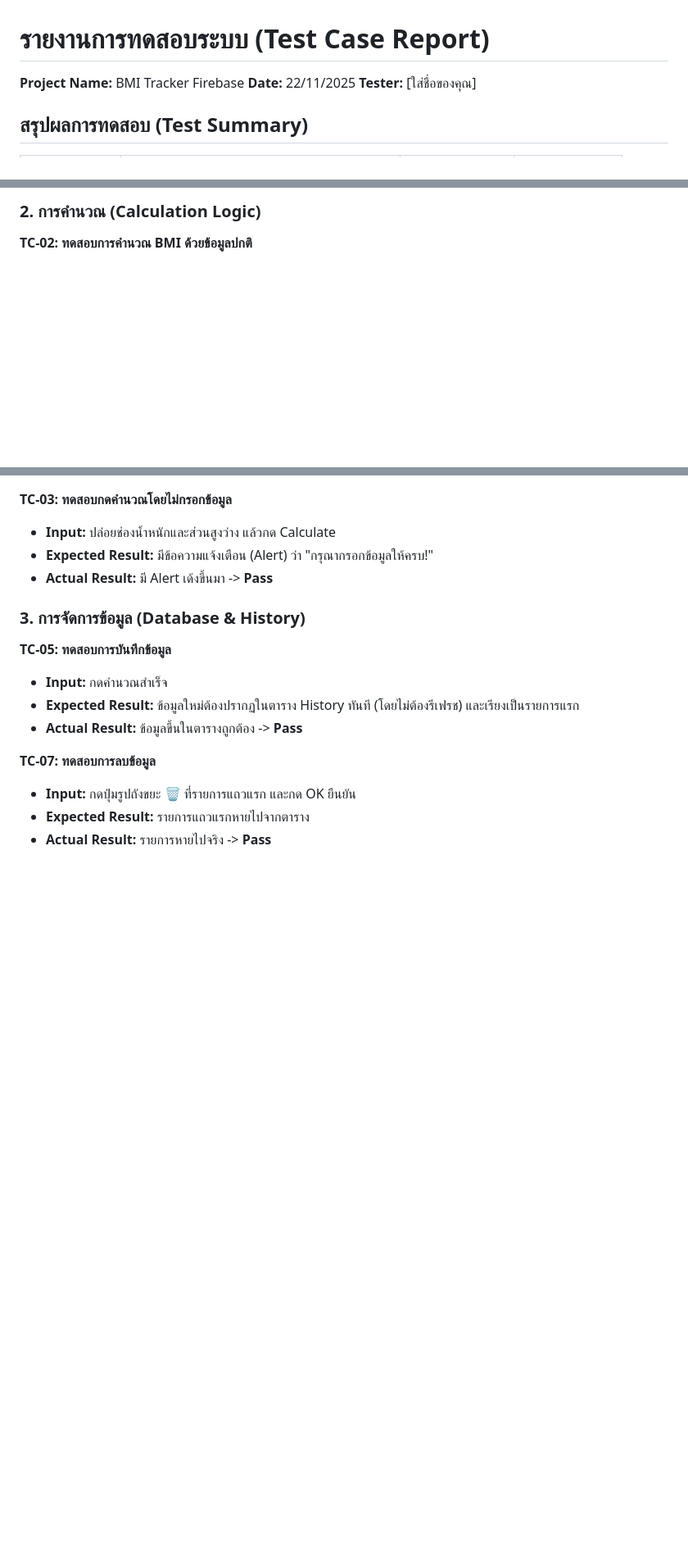
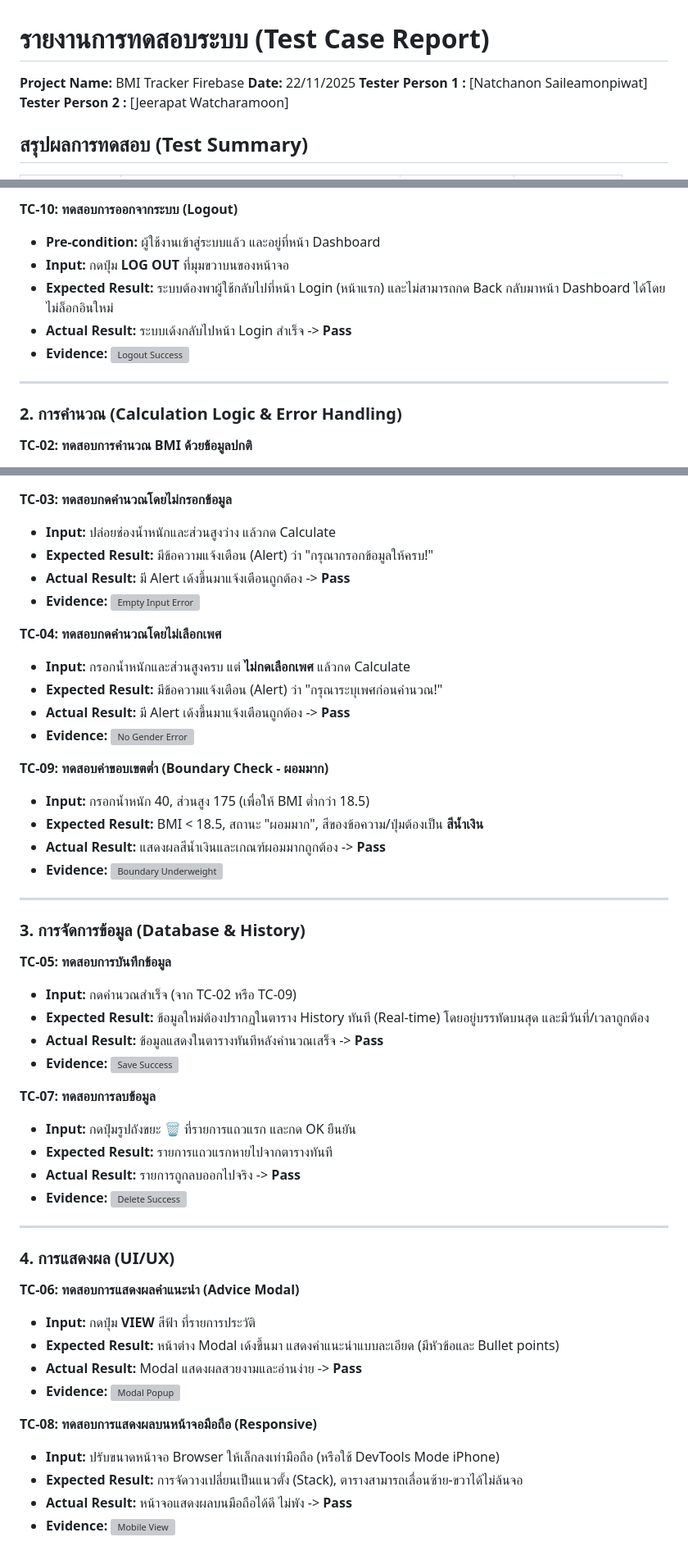
Before and after one commit to HyperDusXDeveloper/BMI-Tracker-Firebase, a Markdown page: 05_Testing/Test_Case_Report.md, 3 parts joined by grey strips. Shown: that part at 82% size. Rendered like a GitHub page; blank space fills up the shorter version; grey boxes are pictures that could not be loaded.

Commit message:
Revise test case report with new details
Updated tester names and modified test case details, including adding a logout test case and adjusting expected results for existing cases.

```diff
--- a/05_Testing/Test_Case_Report.md
+++ b/05_Testing/Test_Case_Report.md
@@ -1,7 +1,8 @@
 # รายงานการทดสอบระบบ (Test Case Report)
 **Project Name:** BMI Tracker Firebase
 **Date:** 22/11/2025
-**Tester:** [ใส่ชื่อของคุณ]
+**Tester Person 1 :** [Natchanon Saileamonpiwat]
+**Tester Person 2 :** [Jeerapat Watcharamoon]
 
 ## สรุปผลการทดสอบ (Test Summary)
 | Test Case ID | Description (รายละเอียดการทดสอบ) | Type (ประเภท) | Status (สถานะ) |
@@ -30,5 +34,15 @@
 
-### 2. การคำนวณ (Calculation Logic)
+**TC-10: ทดสอบการออกจากระบบ (Logout)**
+* **Pre-condition:** ผู้ใช้งานเข้าสู่ระบบแล้ว และอยู่ที่หน้า Dashboard
+* **Input:** กดปุ่ม **LOG OUT** ที่มุมขวาบนของหน้าจอ
+* **Expected Result:** ระบบต้องพาผู้ใช้กลับไปที่หน้า Login (หน้าแรก) และไม่สามารถกด Back กลับมาหน้า Dashboard ได้โดยไม่ล็อกอินใหม่
+* **Actual Result:** ระบบเด้งกลับไปหน้า Login สำเร็จ -> **Pass**
+* **Evidence:** ![Logout Success](Test_Evidence/TC-10_Logout_Success.png)
+
+---
+
+### 2. การคำนวณ (Calculation Logic & Error Handling)
+
 **TC-02: ทดสอบการคำนวณ BMI ด้วยข้อมูลปกติ**
 * **Input:** เพศ: Male, อายุ: 25, น้ำหนัก: 70, ส่วนสูง: 175
 * **Expected Result:** ได้ค่า BMI ประมาณ 22.9 และสถานะเป็น "Normal (ปกติ)" สีเขียว
@@ -37,15 +52,49 @@
 **TC-03: ทดสอบกดคำนวณโดยไม่กรอกข้อมูล**
 * **Input:** ปล่อยช่องน้ำหนักและส่วนสูงว่าง แล้วกด Calculate
 * **Expected Result:** มีข้อความแจ้งเตือน (Alert) ว่า "กรุณากรอกข้อมูลให้ครบ!"
-* **Actual Result:** มี Alert เด้งขึ้นมา -> **Pass**
+* **Actual Result:** มี Alert เด้งขึ้นมาแจ้งเตือนถูกต้อง -> **Pass**
+* **Evidence:** ![Empty Input Error](Test_Evidence/TC-03_Empty_Input_Error.png)
+
+**TC-04: ทดสอบกดคำนวณโดยไม่เลือกเพศ**
+* **Input:** กรอกน้ำหนักและส่วนสูงครบ แต่ **ไม่กดเลือกเพศ** แล้วกด Calculate
+* **Expected Result:** มีข้อความแจ้งเตือน (Alert) ว่า "กรุณาระบุเพศก่อนคำนวณ!"
+* **Actual Result:** มี Alert เด้งขึ้นมาแจ้งเตือนถูกต้อง -> **Pass**
+* **Evidence:** ![No Gender Error](Test_Evidence/TC-04_No_Gender_Error.png)
+
+**TC-09: ทดสอบค่าขอบเขตต่ำ (Boundary Check - ผอมมาก)**
+* **Input:** กรอกน้ำหนัก 40, ส่วนสูง 175 (เพื่อให้ BMI ต่ำกว่า 18.5)
+* **Expected Result:** BMI < 18.5, สถานะ "ผอมมาก", สีของข้อความ/ปุ่มต้องเป็น **สีน้ำเงิน**
+* **Actual Result:** แสดงผลสีน้ำเงินและเกณฑ์ผอมมากถูกต้อง -> **Pass**
+* **Evidence:** ![Boundary Underweight](Test_Evidence/TC-09_Boundary_Underweight.png)
+
+---
 
 ### 3. การจัดการข้อมูล (Database & History)
+
 **TC-05: ทดสอบการบันทึกข้อมูล**
-* **Input:** กดคำนวณสำเร็จ
-* **Expected Result:** ข้อมูลใหม่ต้องปรากฏในตาราง History ทันที (โดยไม่ต้องรีเฟรช) และเรียงเป็นรายการแรก
-* **Actual Result:** ข้อมูลขึ้นในตารางถูกต้อง -> **Pass**
+* **Input:** กดคำนวณสำเร็จ (จาก TC-02 หรือ TC-09)
+* **Expected Result:** ข้อมูลใหม่ต้องปรากฏในตาราง History ทันที (Real-time) โดยอยู่บรรทัดบนสุด และมีวันที่/เวลาถูกต้อง
+* **Actual Result:** ข้อมูลแสดงในตารางทันทีหลังคำนวณเสร็จ -> **Pass**
+* **Evidence:** ![Save Success](Test_Evidence/TC-05_Save_Success.png)
 
 **TC-07: ทดสอบการลบข้อมูล**
 * **Input:** กดปุ่มรูปถังขยะ 🗑️ ที่รายการแถวแรก และกด OK ยืนยัน
-* **Expected Result:** รายการแถวแรกหายไปจากตาราง
-* **Actual Result:** รายการหายไปจริง -> **Pass**
+* **Expected Result:** รายการแถวแรกหายไปจากตารางทันที
+* **Actual Result:** รายการถูกลบออกไปจริง -> **Pass**
+* **Evidence:** ![Delete Success](Test_Evidence/TC-07_Delete_Success.png)
+
+---
+
+### 4. การแสดงผล (UI/UX)
+
+**TC-06: ทดสอบการแสดงผลคำแนะนำ (Advice Modal)**
+* **Input:** กดปุ่ม **VIEW** สีฟ้า ที่รายการประวัติ
+* **Expected Result:** หน้าต่าง Modal เด้งขึ้นมา แสดงคำแนะนำแบบละเอียด (มีหัวข้อและ Bullet points)
+* **Actual Result:** Modal แสดงผลสวยงามและอ่านง่าย -> **Pass**
+* **Evidence:** ![Modal Popup](Test_Evidence/TC-06_Modal_Popup.png)
+
+**TC-08: ทดสอบการแสดงผลบนหน้าจอมือถือ (Responsive)**
+* **Input:** ปรับขนาดหน้าจอ Browser ให้เล็กลงเท่ามือถือ (หรือใช้ DevTools Mode iPhone)
+* **Expected Result:** การจัดวางเปลี่ยนเป็นแนวตั้ง (Stack), ตารางสามารถเลื่อนซ้าย-ขวาได้ไม่ล้นจอ
+* **Actual Result:** หน้าจอแสดงผลบนมือถือได้ดี ไม่พัง -> **Pass**
+* **Evidence:** ![Mobile View](Test_Evidence/TC-08_Mobile_View.png)
```
Also changed, not shown: other parts of 05_Testing/Test_Case_Report.md (+7 -3 lines).
